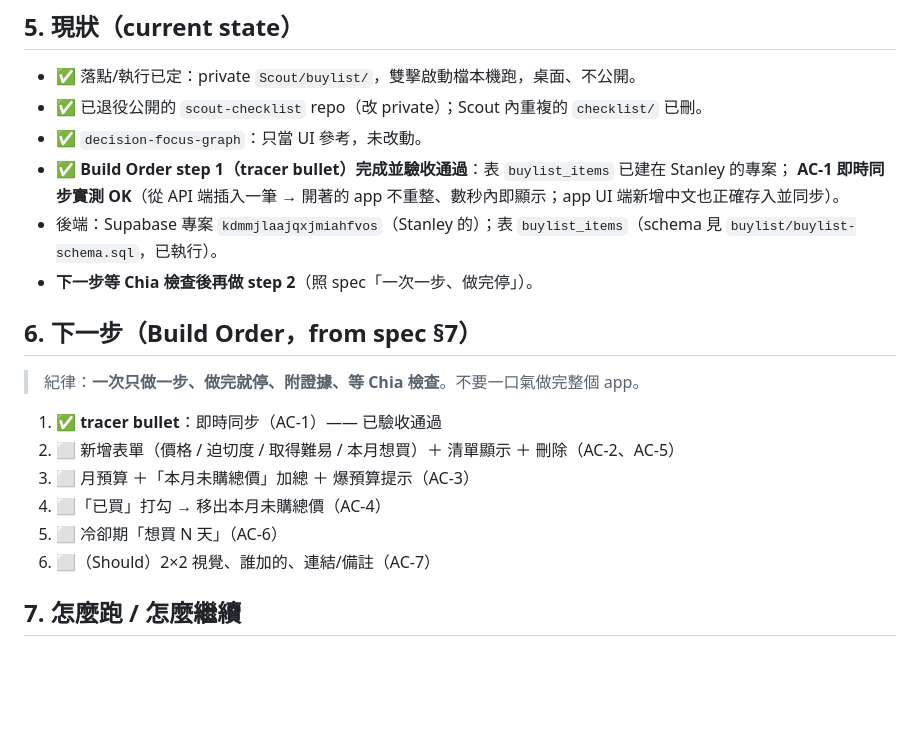
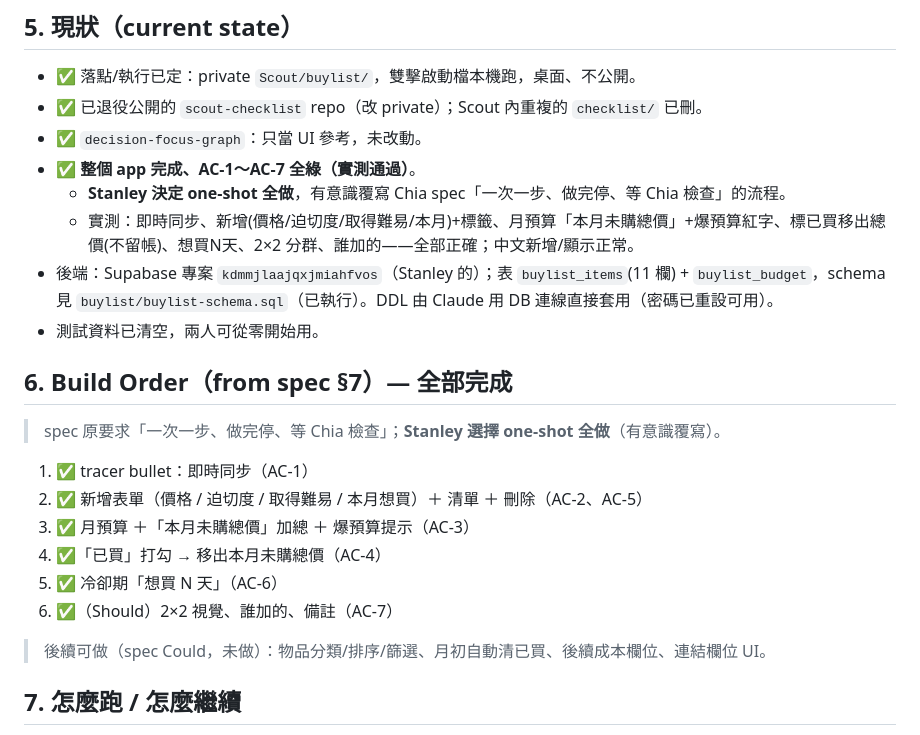
Before and after one commit to CHIAHSIN-tech/Scout, a Markdown page: buylist/BUYLIST_STATE.md, the part around the change. GitHub-like rendering; blank space fills up the shorter version.

Commit message:
docs(buylist): app 全做完、AC-1~AC-7 全綠；schema 已套用、測試資料清空
Co-Authored-By: Claude Opus 4.8 <noreply@anthropic.com>

```diff
--- a/buylist/BUYLIST_STATE.md
+++ b/buylist/BUYLIST_STATE.md
@@ -33,20 +33,23 @@ Chia 的 spec：Scout repo 的 `specs/buylist-handoff.md`（status: approved）
 - ✅ 落點/執行已定：private `Scout/buylist/`，雙擊啟動檔本機跑，桌面、不公開。
 - ✅ 已退役公開的 `scout-checklist` repo（改 private）；Scout 內重複的 `checklist/` 已刪。
 - ✅ `decision-focus-graph`：只當 UI 參考，未改動。
-- ✅ **Build Order step 1（tracer bullet）完成並驗收通過**：表 `buylist_items` 已建在 Stanley 的專案；
-  **AC-1 即時同步實測 OK**（從 API 端插入一筆 → 開著的 app 不重整、數秒內即顯示；app UI 端新增中文也正確存入並同步）。
-- 後端：Supabase 專案 `kdmmjlaajqxjmiahfvos`（Stanley 的）；表 `buylist_items`（schema 見 `buylist/buylist-schema.sql`，已執行）。
-- **下一步等 Chia 檢查後再做 step 2**（照 spec「一次一步、做完停」）。
+- ✅ **整個 app 完成、AC-1～AC-7 全綠（實測通過）**。
+  - **Stanley 決定 one-shot 全做**，有意識覆寫 Chia spec「一次一步、做完停、等 Chia 檢查」的流程。
+  - 實測：即時同步、新增(價格/迫切度/取得難易/本月)+標籤、月預算「本月未購總價」+爆預算紅字、標已買移出總價(不留帳)、想買N天、2×2 分群、誰加的——全部正確；中文新增/顯示正常。
+- 後端：Supabase 專案 `kdmmjlaajqxjmiahfvos`（Stanley 的）；表 `buylist_items`(11 欄) + `buylist_budget`，schema 見 `buylist/buylist-schema.sql`（已執行）。DDL 由 Claude 用 DB 連線直接套用（密碼已重設可用）。
+- 測試資料已清空，兩人可從零開始用。
 
-## 6. 下一步（Build Order，from spec §7）
-> 紀律：**一次只做一步、做完就停、附證據、等 Chia 檢查**。不要一口氣做完整個 app。
+## 6. Build Order（from spec §7）— 全部完成
+> spec 原要求「一次一步、做完停、等 Chia 檢查」；**Stanley 選擇 one-shot 全做**（有意識覆寫）。
 
-1. ✅ **tracer bullet**：即時同步（AC-1）—— 已驗收通過
-2. ⬜ 新增表單（價格 / 迫切度 / 取得難易 / 本月想買）＋ 清單顯示 ＋ 刪除（AC-2、AC-5）
-3. ⬜ 月預算 ＋「本月未購總價」加總 ＋ 爆預算提示（AC-3）
-4. ⬜「已買」打勾 → 移出本月未購總價（AC-4）
-5. ⬜ 冷卻期「想買 N 天」（AC-6）
-6. ⬜（Should）2×2 視覺、誰加的、連結/備註（AC-7）
+1. ✅ tracer bullet：即時同步（AC-1）
+2. ✅ 新增表單（價格 / 迫切度 / 取得難易 / 本月想買）＋ 清單 ＋ 刪除（AC-2、AC-5）
+3. ✅ 月預算 ＋「本月未購總價」加總 ＋ 爆預算提示（AC-3）
+4. ✅「已買」打勾 → 移出本月未購總價（AC-4）
+5. ✅ 冷卻期「想買 N 天」（AC-6）
+6. ✅（Should）2×2 視覺、誰加的、備註（AC-7）
+
+> 後續可做（spec Could，未做）：物品分類/排序/篩選、月初自動清已買、後續成本欄位、連結欄位 UI。
 
 ## 7. 怎麼跑 / 怎麼繼續
 - **跑**：進 `Scout/buylist/`，雙擊 `run.bat`（Win）或 `run.command`（Mac）→ 瀏覽器會開買物清單。
```
